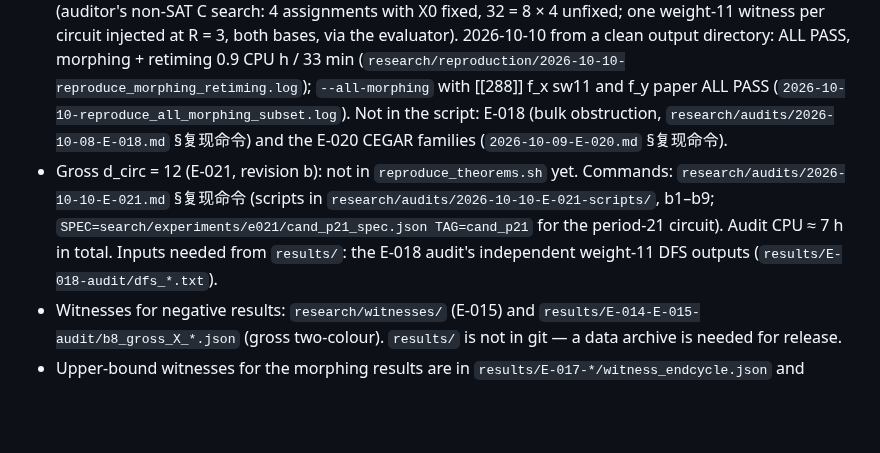
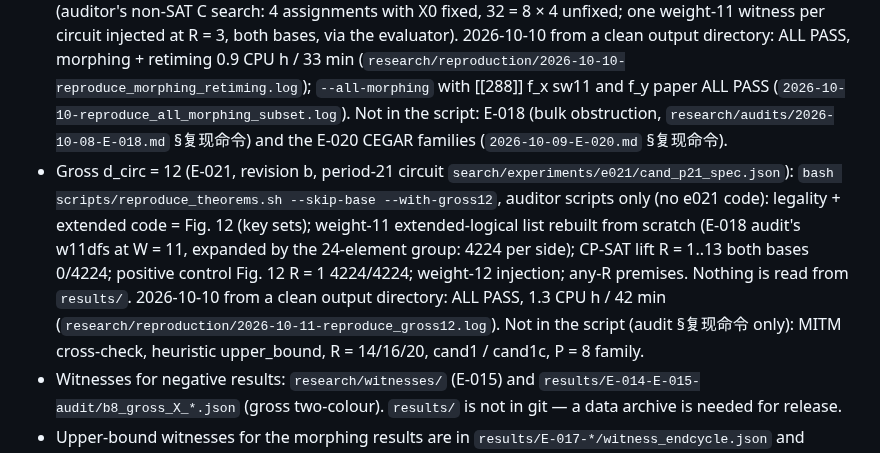
Before and after one commit to GavinNull/gross-code-distance-12, a Markdown page: paper/README.md, the part around the change. Rendered like a GitHub page; blank space fills up the shorter version.

Commit message:
paper README: E-021 reproduction item now points to --with-gross12
Co-Authored-By: Claude Opus 5.5 <noreply@anthropic.com>

```diff
--- a/paper/README.md
+++ b/paper/README.md
@@ -115,10 +115,13 @@ Avoid in any title: "better", "optimal", "first … to reach code distance", LER
   (`research/reproduction/2026-10-10-reproduce_morphing_retiming.log`); `--all-morphing` with [[288]] f_x sw11 and
   f_y paper ALL PASS (`2026-10-10-reproduce_all_morphing_subset.log`). Not in the script: E-018 (bulk obstruction,
   `research/audits/2026-10-08-E-018.md` §复现命令) and the E-020 CEGAR families (`2026-10-09-E-020.md` §复现命令).
-- Gross d_circ = 12 (E-021, revision b): not in `reproduce_theorems.sh` yet. Commands: `research/audits/2026-10-10-E-021.md`
-  §复现命令 (scripts in `research/audits/2026-10-10-E-021-scripts/`, b1–b9; `SPEC=search/experiments/e021/cand_p21_spec.json
-  TAG=cand_p21` for the period-21 circuit). Audit CPU ≈ 7 h in total. Inputs needed from `results/`: the E-018 audit's
-  independent weight-11 DFS outputs (`results/E-018-audit/dfs_*.txt`).
+- Gross d_circ = 12 (E-021, revision b, period-21 circuit `search/experiments/e021/cand_p21_spec.json`):
+  `bash scripts/reproduce_theorems.sh --skip-base --with-gross12`, auditor scripts only (no e021 code): legality +
+  extended code = Fig. 12 (key sets); weight-11 extended-logical list rebuilt from scratch (E-018 audit's w11dfs at
+  W = 11, expanded by the 24-element group: 4224 per side); CP-SAT lift R = 1..13 both bases 0/4224; positive control
+  Fig. 12 R = 1 4224/4224; weight-12 injection; any-R premises. Nothing is read from `results/`. 2026-10-10 from a
+  clean output directory: ALL PASS, 1.3 CPU h / 42 min (`research/reproduction/2026-10-11-reproduce_gross12.log`).
+  Not in the script (audit §复现命令 only): MITM cross-check, heuristic upper_bound, R = 14/16/20, cand1 / cand1c, P = 8 family.
 - Witnesses for negative results: `research/witnesses/` (E-015) and `results/E-014-E-015-audit/b8_gross_X_*.json`
   (gross two-colour). `results/` is not in git — a data archive is needed for release.
 - Upper-bound witnesses for the morphing results are in `results/E-017-*/witness_endcycle.json` and
```
